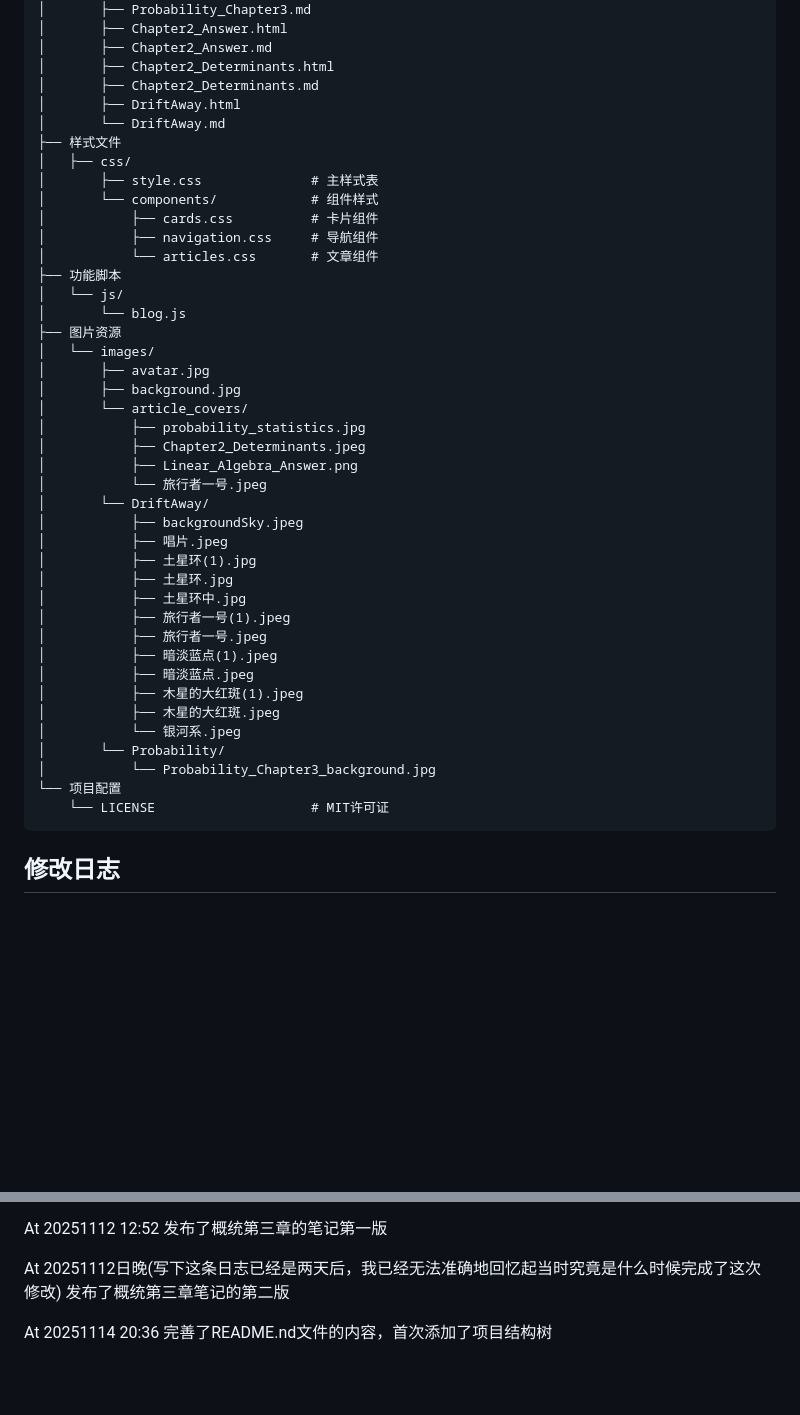
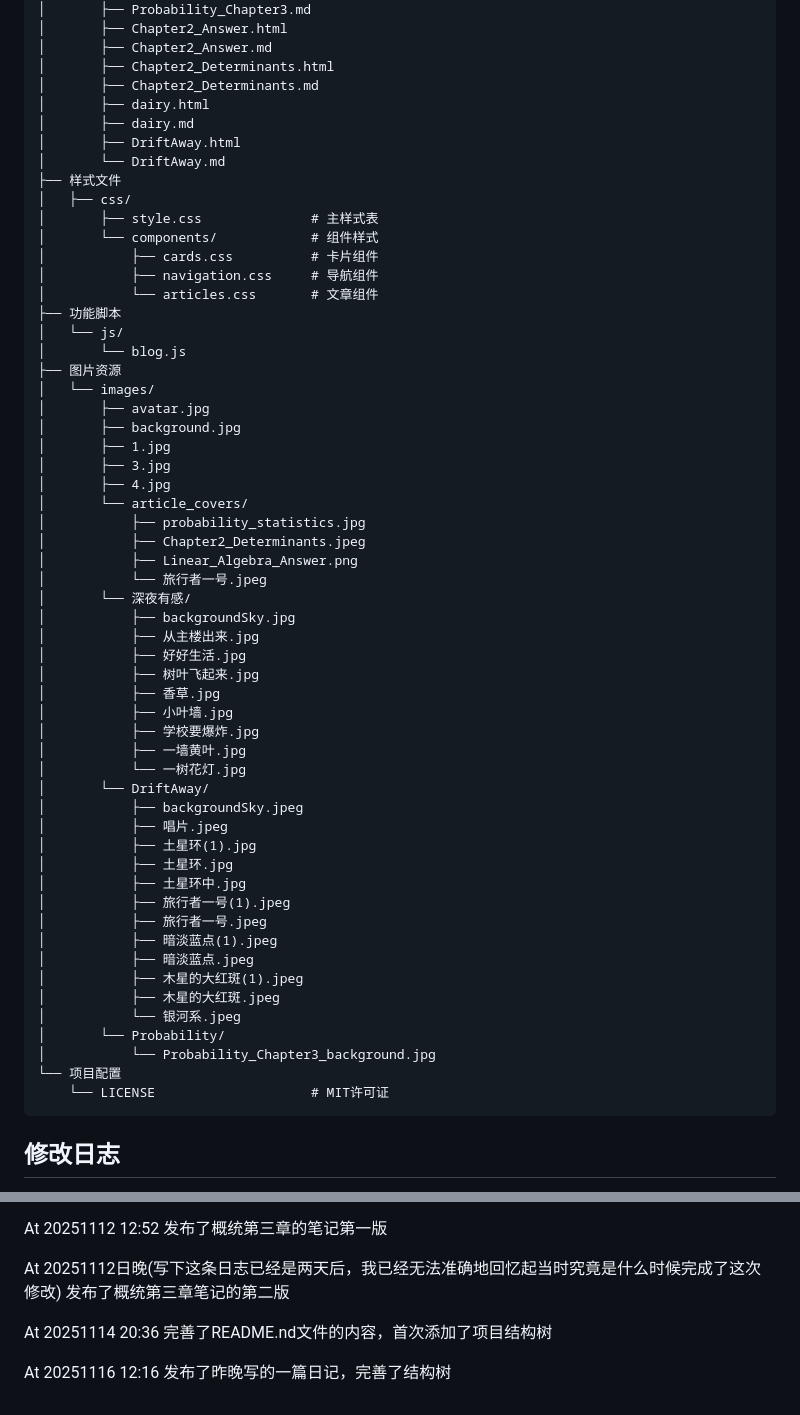
Before and after one commit to ZhouH-671/ZhouH-671.github.io, a Markdown page: README.md, 2 parts joined by grey strips. Drawn GitHub-style; blank space fills up the shorter version.

Commit message:
完善了项目结构树

````diff
--- a/README.md
+++ b/README.md
@@ -25,6 +25,8 @@ ZhouH-671.github.io/
 │       ├── Chapter2_Answer.md
 │       ├── Chapter2_Determinants.html
 │       ├── Chapter2_Determinants.md
+│       ├── dairy.html
+│       ├── dairy.md
 │       ├── DriftAway.html
 │       └── DriftAway.md
 ├── 样式文件
@@ -41,11 +43,24 @@ ZhouH-671.github.io/
 │   └── images/
 │       ├── avatar.jpg
 │       ├── background.jpg
+│       ├── 1.jpg
+│       ├── 3.jpg
+│       ├── 4.jpg
 │       └── article_covers/
 │           ├── probability_statistics.jpg
 │           ├── Chapter2_Determinants.jpeg
 │           ├── Linear_Algebra_Answer.png
 │           └── 旅行者一号.jpeg
+│       └── 深夜有感/
+│           ├── backgroundSky.jpg
+│           ├── 从主楼出来.jpg
+│           ├── 好好生活.jpg
+│           ├── 树叶飞起来.jpg
+│           ├── 香草.jpg
+│           ├── 小叶墙.jpg
+│           ├── 学校要爆炸.jpg
+│           ├── 一墙黄叶.jpg
+│           └── 一树花灯.jpg
 │       └── DriftAway/
 │           ├── backgroundSky.jpeg
 │           ├── 唱片.jpeg
@@ -65,8 +80,6 @@ ZhouH-671.github.io/
     └── LICENSE                    # MIT许可证
 ```
 
-
-
 ## 修改日志
 
 At 20251029 21:37 修复了一些已知问题。
@@ -80,3 +93,5 @@ At 20251112 12:52 发布了概统第三章的笔记第一版
 At 20251112日晚(写下这条日志已经是两天后，我已经无法准确地回忆起当时究竟是什么时候完成了这次修改) 发布了概统第三章笔记的第二版
 
 At 20251114 20:36 完善了README.nd文件的内容，首次添加了项目结构树
+
+At 20251116 12:16 发布了昨晚写的一篇日记，完善了结构树
````
